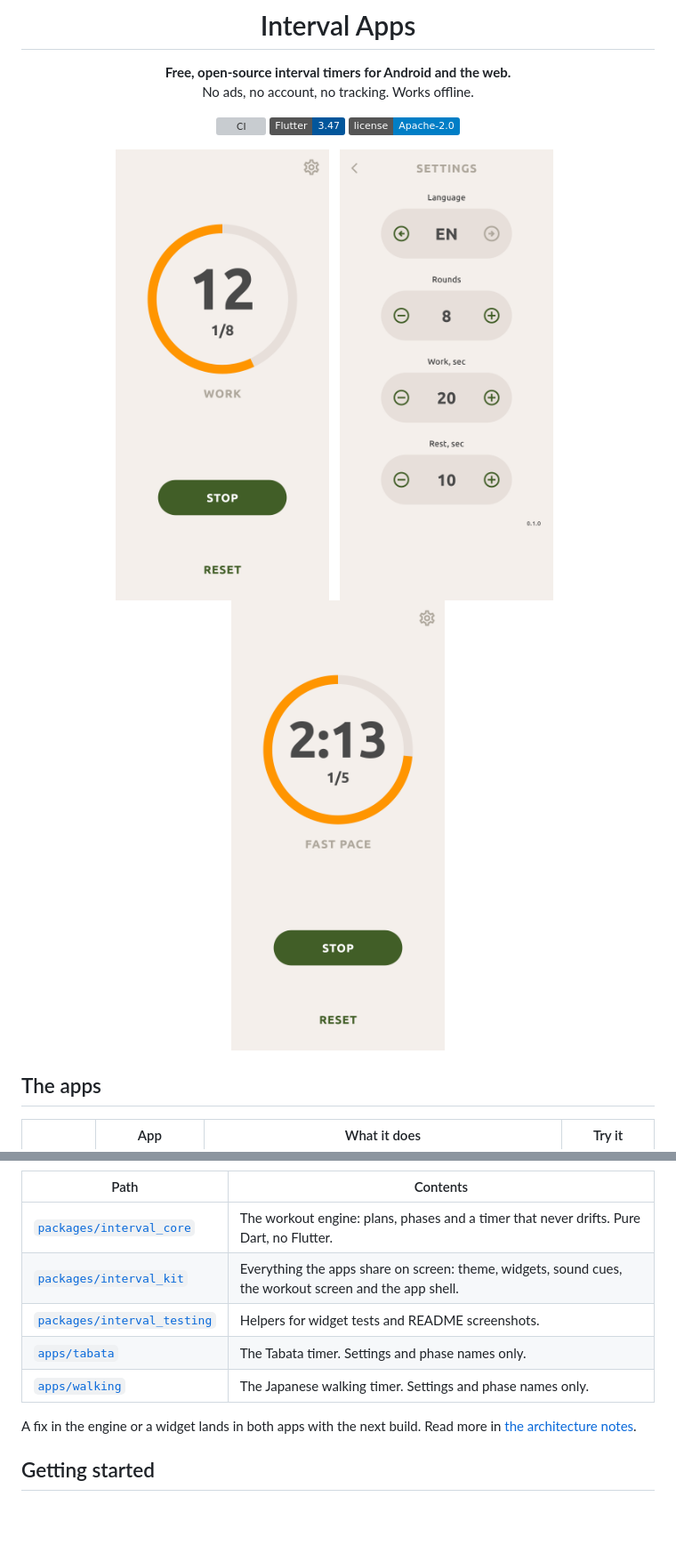
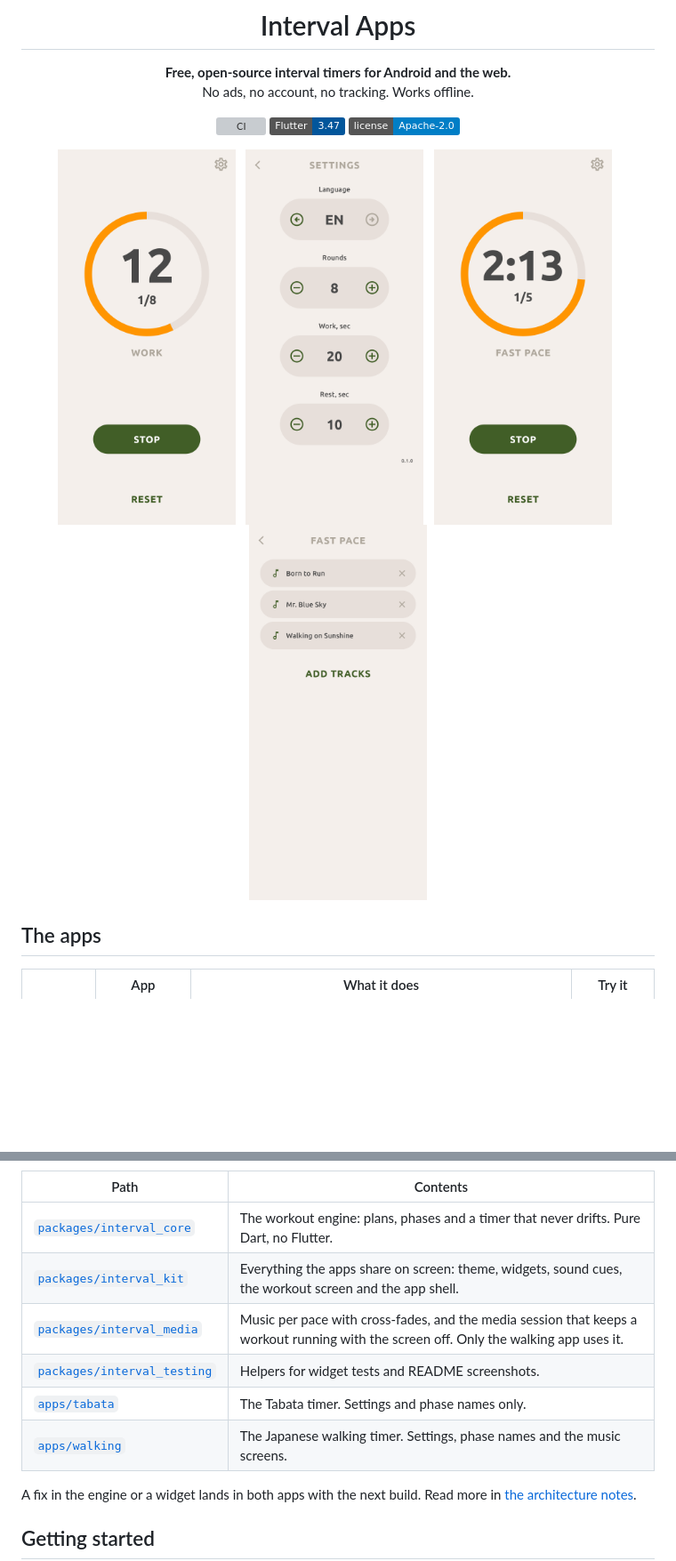
Before and after one commit to LLarean/interval-apps, a Markdown page: README.md, 2 parts joined by grey strips. Shown at 89% size. Rendered like a GitHub page; pictures changed too: docs/images/walking-music.png (added); badges without logos; blank space fills up the shorter version; grey boxes are pictures that could not be loaded.

Commit message:
docs: show the walking playlist screen in the README
Co-Authored-By: Claude Opus 5.5 <noreply@anthropic.com>

```diff
--- a/README.md
+++ b/README.md
@@ -9,9 +9,10 @@ No ads, no account, no tracking. Works offline.
 [![Flutter](https://img.shields.io/badge/Flutter-3.47-02569B?logo=flutter)](https://flutter.dev)
 [![License: Apache-2.0](https://img.shields.io/badge/license-Apache--2.0-blue.svg)](LICENSE)
 
-<img src="docs/images/tabata-timer.png" width="240" alt="Tabata timer during a work interval">&nbsp;&nbsp;
-<img src="docs/images/tabata-settings.png" width="240" alt="Tabata settings">&nbsp;&nbsp;
-<img src="docs/images/walking-timer.png" width="240" alt="Japanese walking timer at a fast pace">
+<img src="docs/images/tabata-timer.png" width="200" alt="Tabata timer during a work interval">&nbsp;&nbsp;
+<img src="docs/images/tabata-settings.png" width="200" alt="Tabata settings">&nbsp;&nbsp;
+<img src="docs/images/walking-timer.png" width="200" alt="Japanese walking timer at a fast pace">&nbsp;&nbsp;
+<img src="docs/images/walking-music.png" width="200" alt="Japanese walking playlist for the fast pace">
 
 </div>
 
@@ -41,9 +43,10 @@ flowchart LR
 |---|---|
 | [`packages/interval_core`](packages/interval_core) | The workout engine: plans, phases and a timer that never drifts. Pure Dart, no Flutter. |
 | [`packages/interval_kit`](packages/interval_kit) | Everything the apps share on screen: theme, widgets, sound cues, the workout screen and the app shell. |
+| [`packages/interval_media`](packages/interval_media) | Music per pace with cross-fades, and the media session that keeps a workout running with the screen off. Only the walking app uses it. |
 | [`packages/interval_testing`](packages/interval_testing) | Helpers for widget tests and README screenshots. |
 | [`apps/tabata`](apps/tabata) | The Tabata timer. Settings and phase names only. |
-| [`apps/walking`](apps/walking) | The Japanese walking timer. Settings and phase names only. |
+| [`apps/walking`](apps/walking) | The Japanese walking timer. Settings, phase names and the music screens. |
 
 A fix in the engine or a widget lands in both apps with the next build. Read more in [the architecture notes](docs/ARCHITECTURE.md).
 
```
Also changed, not shown: other parts of README.md (+5 -4 lines), 1 other file.
